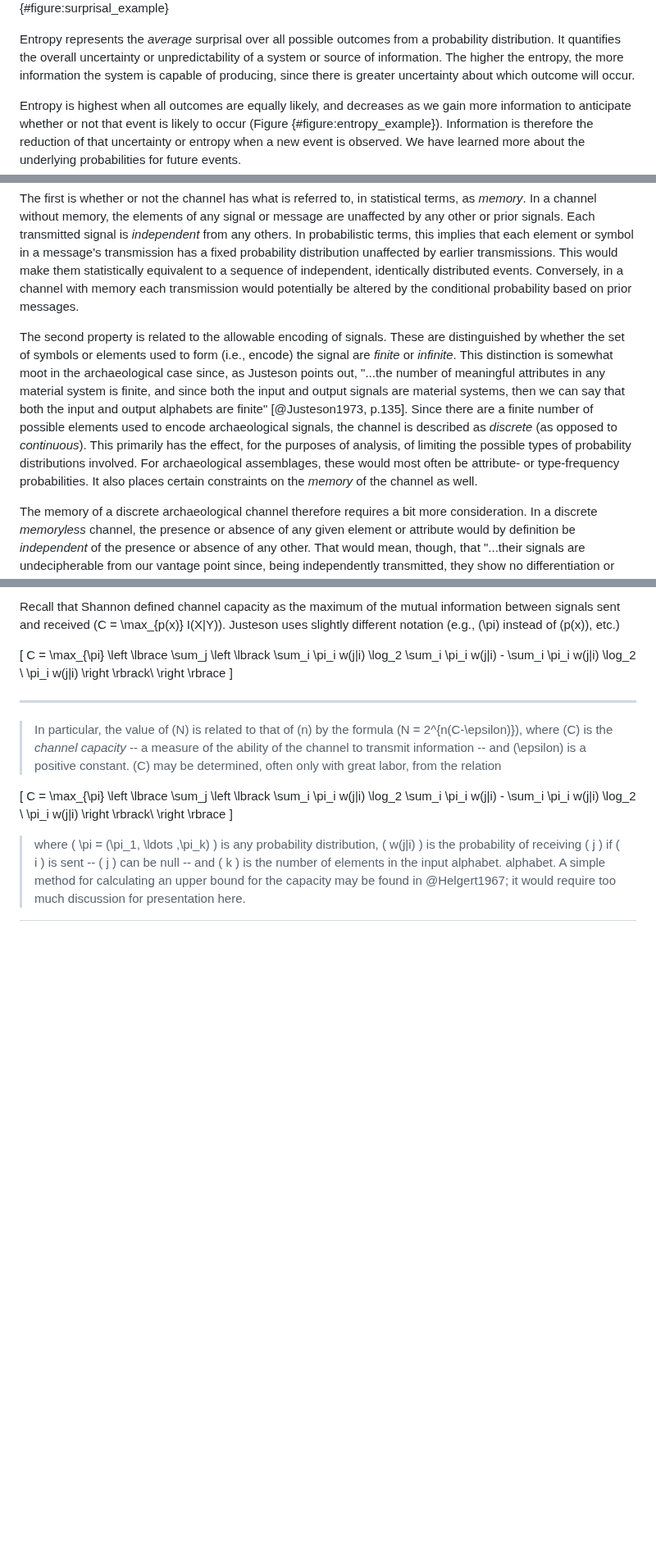
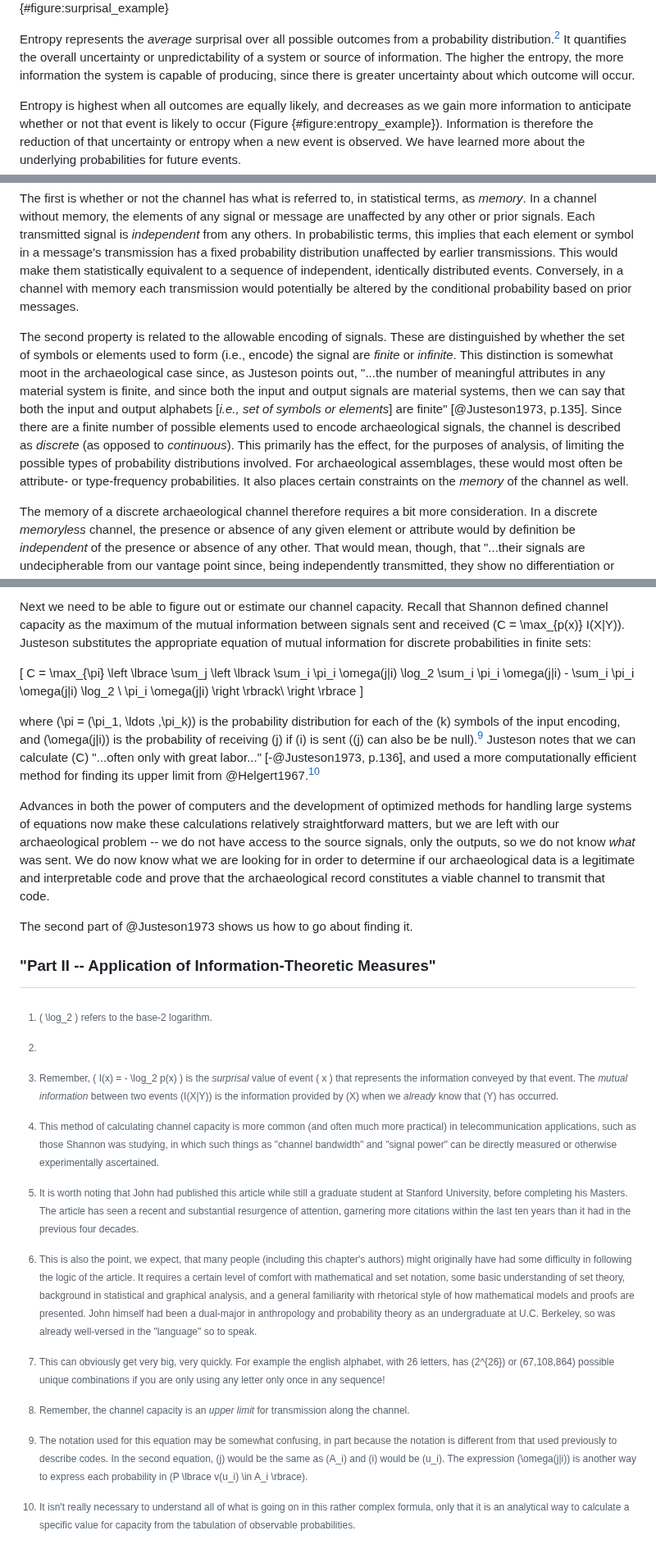
Before and after one commit to archaeojsc/SAA_2023_Limits_Arch_Inference, a Markdown page: SAA_2023_Limits_Arch_Inference.md, 3 parts joined by grey strips. Shown at 82% size. Rendered like a GitHub page; blank space fills up the shorter version.

```diff
--- a/SAA_2023_Limits_Arch_Inference.md
+++ b/SAA_2023_Limits_Arch_Inference.md
@@ -59,7 +59,9 @@ Surprisal is zero for events that are certain (i.e., the probability \(p(x)=1\))
 
 ![The surprisal $I(x)$ of a coin flip $x$ (i.e., lands "heads" or "tails") as the probability $p(x)$ of landing "heads" ranges from $0$ to $1$ for a "biased" coin. A "fair" coin would land on heads or tails with equal chances or \(p(x)=0.5\).](./shannon_surprisal_plot.png){#figure:surprisal_example}
 
-Entropy represents the *average* surprisal over all possible outcomes from a probability distribution. It quantifies the overall uncertainty or unpredictability of a system or source of information. The higher the entropy, the more information the system is capable of producing, since there is greater uncertainty about which outcome will occur.
+Entropy represents the *average* surprisal over all possible outcomes from a probability distribution.[^fn001] It quantifies the overall uncertainty or unpredictability of a system or source of information. The higher the entropy, the more information the system is capable of producing, since there is greater uncertainty about which outcome will occur.
+
+[^fn001]:
 
 Entropy is highest when all outcomes are equally likely, and decreases as we gain more information to anticipate whether or not that event is likely to occur (Figure {#figure:entropy_example}). Information is therefore the reduction of that uncertainty or entropy when a new event is observed. We have learned more about the underlying probabilities for future events.
 
@@ -179,7 +181,7 @@ To actually *model* the archaeological record as a communications channel, and t
 
 The first is whether or not the channel has what is referred to, in statistical terms, as *memory*. In a channel without memory, the elements of any signal or message are unaffected by any other or prior signals. Each transmitted signal is *independent* from any others. In probabilistic terms, this implies that each element or symbol in a message's transmission has a fixed probability distribution unaffected by earlier transmissions. This would make them statistically equivalent to a sequence of independent, identically distributed events. Conversely, in a channel with memory each transmission would potentially be altered by the conditional probability based on prior messages.
 
-The second property is related to the allowable encoding of signals. These are distinguished by whether the set of symbols or elements used to form (i.e., encode) the signal are *finite* or *infinite*. This distinction is somewhat moot in the archaeological case since, as Justeson points out, "...the number of meaningful attributes in any material system is finite, and since both the input and output signals are material systems, then we can say that both the input and output alphabets are finite" [@Justeson1973, p.135]. Since there are a finite number of possible elements used to encode archaeological signals, the channel is described as *discrete* (as opposed to *continuous*). This primarily has the effect, for the purposes of analysis, of limiting the possible types of probability distributions involved. For archaeological assemblages, these would most often be attribute- or type-frequency probabilities. It also places certain constraints on the *memory* of the channel as well.
+The second property is related to the allowable encoding of signals. These are distinguished by whether the set of symbols or elements used to form (i.e., encode) the signal are *finite* or *infinite*. This distinction is somewhat moot in the archaeological case since, as Justeson points out, "...the number of meaningful attributes in any material system is finite, and since both the input and output signals are material systems, then we can say that both the input and output alphabets [*i.e., set of symbols or elements*] are finite" [@Justeson1973, p.135]. Since there are a finite number of possible elements used to encode archaeological signals, the channel is described as *discrete* (as opposed to *continuous*). This primarily has the effect, for the purposes of analysis, of limiting the possible types of probability distributions involved. For archaeological assemblages, these would most often be attribute- or type-frequency probabilities. It also places certain constraints on the *memory* of the channel as well.
 
 The memory of a discrete archaeological channel therefore requires a bit more consideration. In a discrete *memoryless* channel, the presence or absence of any given element or attribute would by definition be *independent* of the presence or absence of any other. That would mean, though, that "...their signals are undecipherable from our vantage point since, being independently transmitted, they show no differentiation or special clustering on any level; independence implies only random associations" [@Justeson1973, p.135]. Justeson also observes, however, that the memory of an archaeological channel would also have to be finite. Otherwise, the accumulation of noise within the channel over time would eventually render any subsequent signals uninterpretable.
 
@@ -223,23 +232,25 @@ The maximum *possible* number of unique combinations for the elements of any set
 
 [^fn07]: This can obviously get very big, very quickly. For example the english alphabet, with 26 letters, has \(2^{26}\) or \(67,108,864\) possible unique combinations if you are only using any letter only once in any sequence!
 
-Recall that Shannon defined channel capacity as the maximum of the mutual information between signals sent and received \(C = \max_{p(x)} I(X|Y)\). Justeson uses slightly different notation (e.g., \(\pi\) instead of \(p(x)\), etc.)
+[^fn08]: Remember, the channel capacity is an *upper limit* for transmission along the channel.
+
+Next we need to be able to figure out or estimate our channel capacity. Recall that Shannon defined channel capacity as the maximum of the mutual information between signals sent and received \(C = \max_{p(x)} I(X|Y)\). Justeson substitutes the appropriate equation of mutual information for discrete probabilities in finite sets:
 
 \[
-    C = \max_{\pi} \left \lbrace \sum_j \left \lbrack \sum_i \pi_i w(j|i) \log_2 \sum_i \pi_i w(j|i) - \sum_i \pi_i w(j|i) \log_2 \ \pi_i w(j|i) \right \rbrack\ \right \rbrace
+    C = \max_{\pi} \left \lbrace \sum_j \left \lbrack \sum_i \pi_i \omega(j|i) \log_2 \sum_i \pi_i \omega(j|i) - \sum_i \pi_i \omega(j|i) \log_2 \ \pi_i \omega(j|i) \right \rbrack\ \right \rbrace
 \]
 
----
+where \(\pi = (\pi_1, \ldots  ,\pi_k)\) is the probability distribution for each of the \(k\) symbols of the input encoding, and \(\omega(j|i)\) is the probability of receiving \(j\) if \(i\) is sent (\(j\) can also be be null).[^fn09] Justeson notes that we can calculate \(C\) "...often only with great labor..." [-@Justeson1973, p.136], and used a more computationally efficient method for finding its upper limit from @Helgert1967.[^fn10]
 
-> In particular, the value of \(N\) is related to that of \(n\) by the formula \(N = 2^{n(C-\epsilon)}\), where \(C\) is the *channel capacity* -- a measure of the ability of the channel to transmit information -- and \(\epsilon\) is a positive constant. \(C\) may be determined, often only with great labor, from the relation
->
-\[
-    C = \max_{\pi} \left \lbrace \sum_j \left \lbrack \sum_i \pi_i w(j|i) \log_2 \sum_i \pi_i w(j|i) - \sum_i \pi_i w(j|i) \log_2 \ \pi_i w(j|i) \right \rbrack\ \right \rbrace
-\]
-> where \( \pi = (\pi_1, \ldots  ,\pi_k) \) is any probability distribution, \( w(j|i) \) is the probability of receiving \( j \) if \( i \) is sent -- \( j \) can be null -- and \( k \) is the number of elements in the input alphabet. alphabet. A simple method for calculating an upper bound for the capacity may be found in @Helgert1967; it would require too much discussion for presentation here.
->
+[^fn09]: The notation used for this equation may be somewhat confusing, in part because the notation is different from that used previously to describe codes. In the second equation, \(j\) would be the same as \(A_i\) and \(i\) would be \(u_i\). The expression \(\omega(j|i)\) is another way to express each probability in \(P \lbrace v(u_i) \in A_i \rbrace\).
 
-<!-- ### "Part II -- Application of Information-Theoretic Measures" -->
+[^fn10]: It isn't really necessary to understand all of what is going on in this rather complex formula, only that it is an analytical way to calculate a specific value for capacity from the tabulation of observable probabilities.
+
+Advances in both the power of computers and the development of optimized methods for handling large systems of equations now make these calculations relatively straightforward matters, but we are left with our archaeological problem -- we do not have access to the source signals, only the outputs, so we do not know *what* was sent. We do now know what we are looking for in order to determine if our archaeological data is a legitimate and interpretable code and prove that the archaeological record constitutes a viable channel to transmit that code.
+
+The second part of @Justeson1973 shows us how to go about finding it.
+
+### "Part II -- Application of Information-Theoretic Measures"
 
 <!-- ## Applications
  -->
```
Also changed, not shown: other parts of SAA_2023_Limits_Arch_Inference.md (+12 -5 lines).
